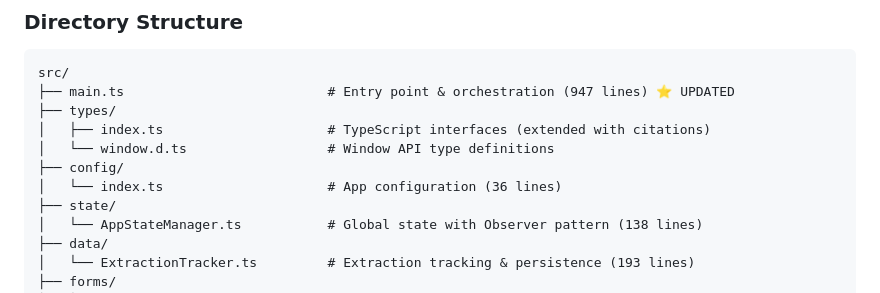
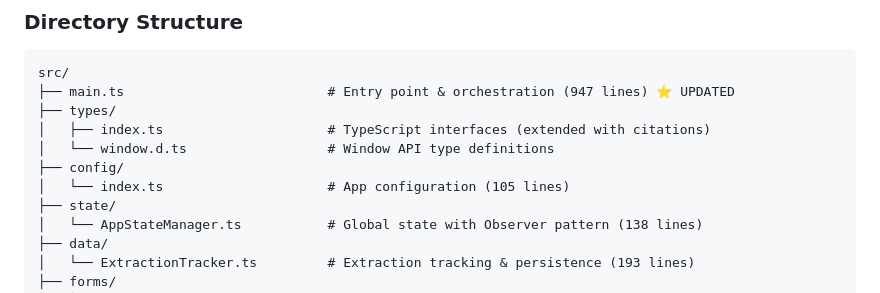
Before and after one commit to matheus-rech/la_consulta, a Markdown page: CLAUDE.md, the part around the change. GitHub-like rendering.

Commit message:
Update CLAUDE.md
Co-authored-by: Copilot <175728472+Copilot@users.noreply.github.com>

```diff
--- a/CLAUDE.md
+++ b/CLAUDE.md
@@ -70,7 +70,7 @@ src/
 │   ├── index.ts                     # TypeScript interfaces (extended with citations)
 │   └── window.d.ts                  # Window API type definitions
 ├── config/
-│   └── index.ts                     # App configuration (36 lines)
+│   └── index.ts                     # App configuration (105 lines)
 ├── state/
 │   └── AppStateManager.ts           # Global state with Observer pattern (138 lines)
 ├── data/
```
